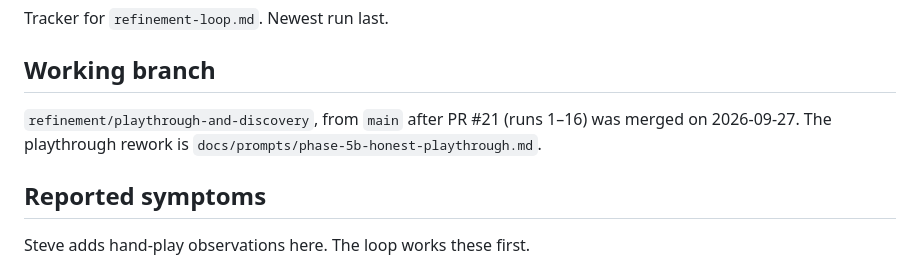
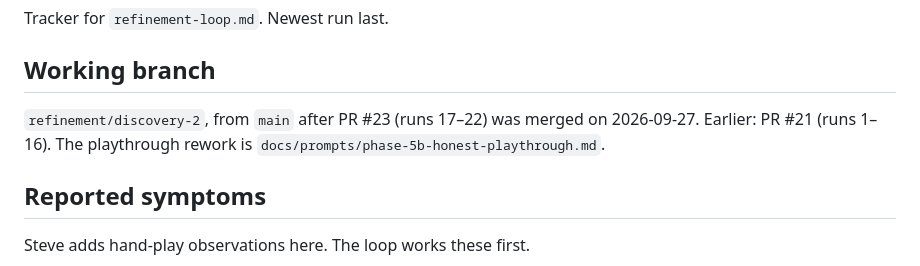
Before and after one commit to SteveLeve/daggorath, a Markdown page: docs/planning/refinement-log.md, the part around the change. Drawn GitHub-style.

```diff
--- a/docs/planning/refinement-log.md
+++ b/docs/planning/refinement-log.md
@@ -3,7 +3,7 @@
 Tracker for `refinement-loop.md`. Newest run last.
 
 ## Working branch
-`refinement/playthrough-and-discovery`, from `main` after PR #21 (runs 1–16) was merged on 2026-09-27. The playthrough rework is `docs/prompts/phase-5b-honest-playthrough.md`.
+`refinement/discovery-2`, from `main` after PR #23 (runs 17–22) was merged on 2026-09-27. Earlier: PR #21 (runs 1–16). The playthrough rework is `docs/prompts/phase-5b-honest-playthrough.md`.
 
 ## Reported symptoms
 Steve adds hand-play observations here. The loop works these first.
```
Also changed, not shown: docs/planning/refinement-loop.md (+4 -3 lines), docs/prompts/phase-5b-honest-playthrough.md (+1 -1 lines).
